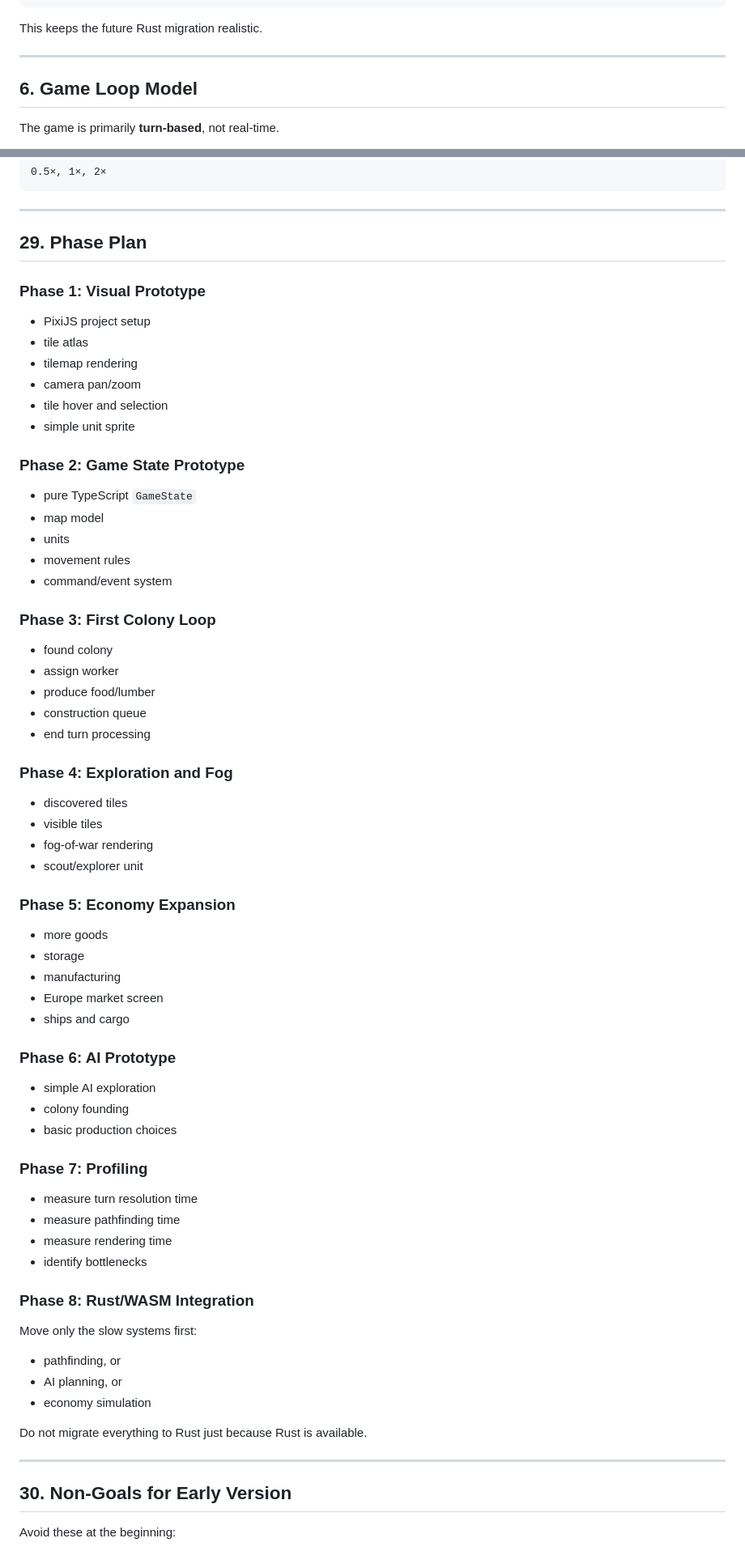
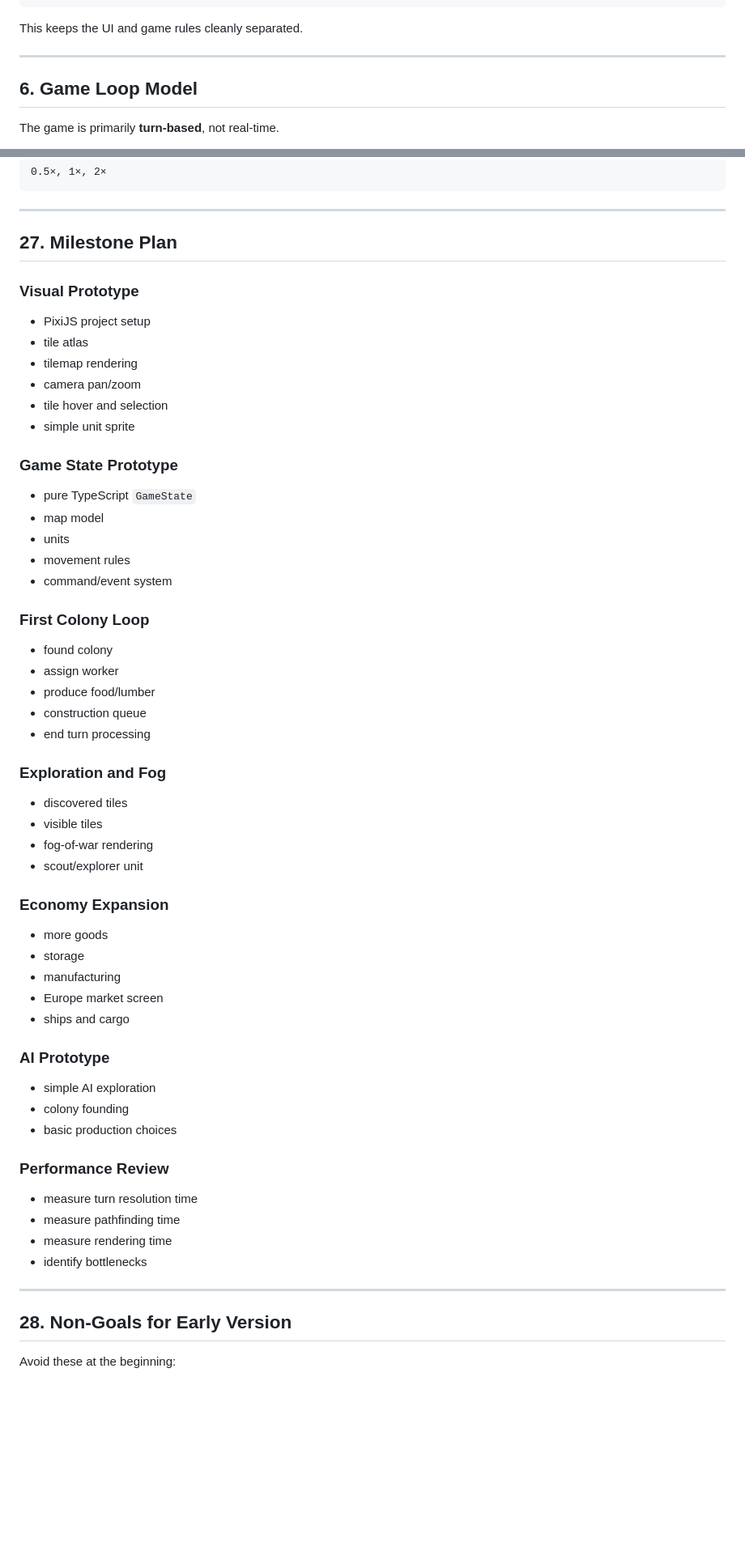
Before and after one commit to keiv-fly/202605_Col, a Markdown page: design/game_specs.md, 2 parts joined by grey strips. Shown at 81% size. Rendered like a GitHub page; blank space fills up the shorter version.

Commit message:
without phase 2 with Rust and desktop app

````diff
--- a/design/game_specs.md
+++ b/design/game_specs.md
@@ -132,7 +101,7 @@ class MapView {
 }
 ```
 
-This keeps the future Rust migration realistic.
+This keeps the UI and game rules cleanly separated.
 
 ---
 
@@ -1120,9 +963,9 @@ The first playable prototype should be small.
 
 ---
 
-## 29. Phase Plan
+## 27. Milestone Plan
 
-### Phase 1: Visual Prototype
+### Visual Prototype
 
 * PixiJS project setup
 * tile atlas
@@ -1131,7 +974,7 @@ The first playable prototype should be small.
 * tile hover and selection
 * simple unit sprite
 
-### Phase 2: Game State Prototype
+### Game State Prototype
 
 * pure TypeScript `GameState`
 * map model
@@ -1139,7 +982,7 @@ The first playable prototype should be small.
 * movement rules
 * command/event system
 
-### Phase 3: First Colony Loop
+### First Colony Loop
 
 * found colony
 * assign worker
@@ -1147,14 +990,14 @@ The first playable prototype should be small.
 * construction queue
 * end turn processing
 
-### Phase 4: Exploration and Fog
+### Exploration and Fog
 
 * discovered tiles
 * visible tiles
 * fog-of-war rendering
 * scout/explorer unit
 
-### Phase 5: Economy Expansion
+### Economy Expansion
 
 * more goods
 * storage
@@ -1162,32 +1005,22 @@ The first playable prototype should be small.
 * Europe market screen
 * ships and cargo
 
-### Phase 6: AI Prototype
+### AI Prototype
 
 * simple AI exploration
 * colony founding
 * basic production choices
 
-### Phase 7: Profiling
+### Performance Review
 
 * measure turn resolution time
 * measure pathfinding time
 * measure rendering time
 * identify bottlenecks
 
-### Phase 8: Rust/WASM Integration
-
-Move only the slow systems first:
-
-* pathfinding, or
-* AI planning, or
-* economy simulation
-
-Do not migrate everything to Rust just because Rust is available.
-
 ---
 
-## 30. Non-Goals for Early Version
+## 28. Non-Goals for Early Version
 
 Avoid these at the beginning:
 
````
Also changed, not shown: other parts of design/game_specs.md (+21 -189 lines).
